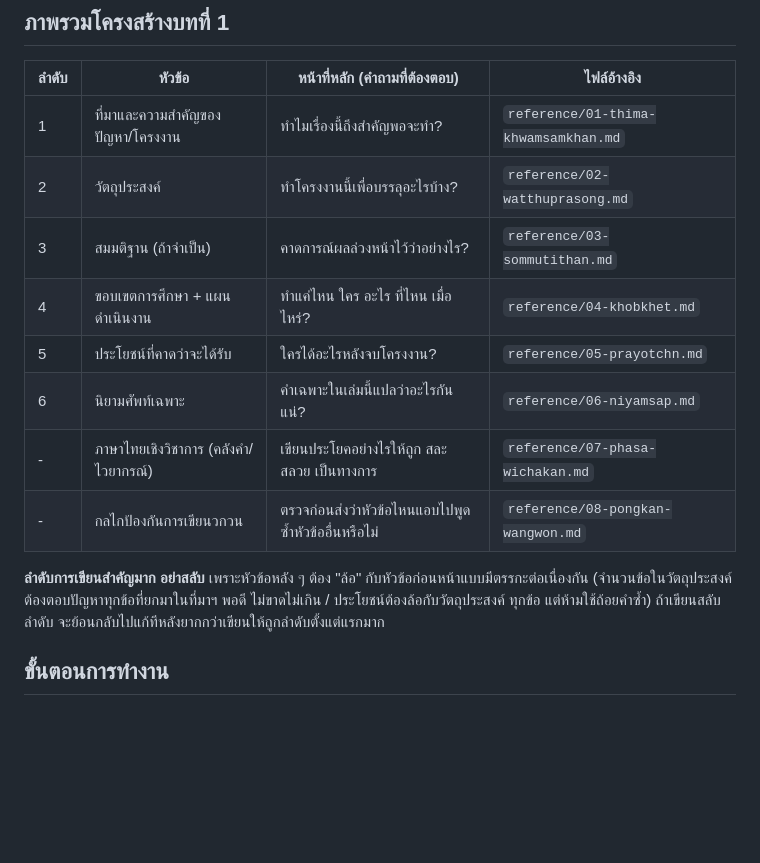
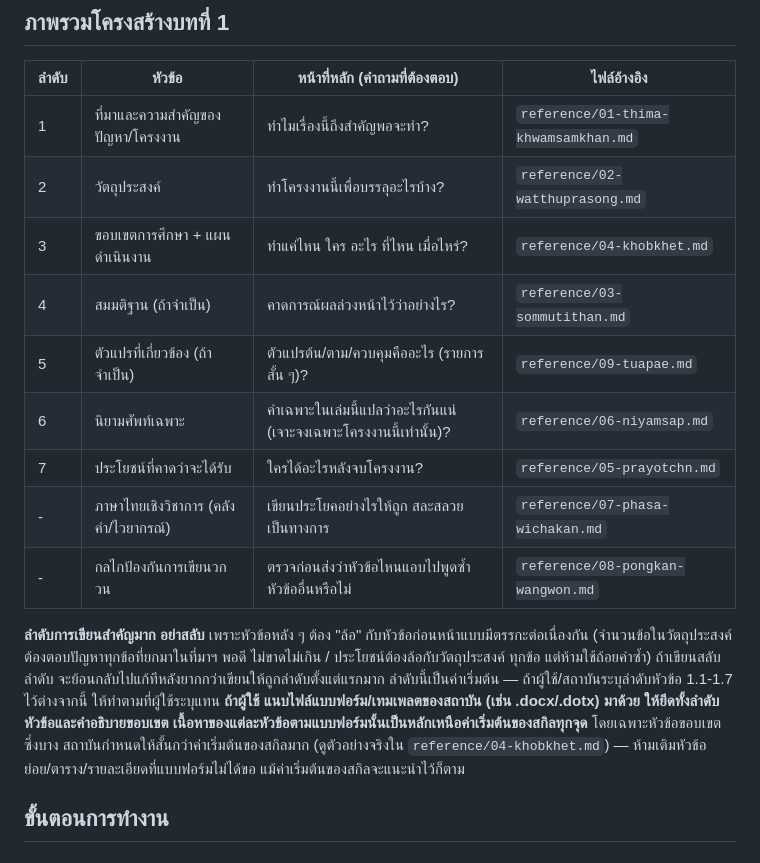
Before and after one commit to sriwitsumo/project-skill, a Markdown page: SKILL.md, the part around one of its changes. Drawn GitHub-style; blank space fills up the shorter version.

```diff
--- a/SKILL.md
+++ b/SKILL.md
@@ -33,16 +33,22 @@ description: >
 |---|---|---|---|
 | 1 | ที่มาและความสำคัญของปัญหา/โครงงาน | ทำไมเรื่องนี้ถึงสำคัญพอจะทำ? | `reference/01-thima-khwamsamkhan.md` |
 | 2 | วัตถุประสงค์ | ทำโครงงานนี้เพื่อบรรลุอะไรบ้าง? | `reference/02-watthuprasong.md` |
-| 3 | สมมติฐาน (ถ้าจำเป็น) | คาดการณ์ผลล่วงหน้าไว้ว่าอย่างไร? | `reference/03-sommutithan.md` |
-| 4 | ขอบเขตการศึกษา + แผนดำเนินงาน | ทำแค่ไหน ใคร อะไร ที่ไหน เมื่อไหร่? | `reference/04-khobkhet.md` |
-| 5 | ประโยชน์ที่คาดว่าจะได้รับ | ใครได้อะไรหลังจบโครงงาน? | `reference/05-prayotchn.md` |
-| 6 | นิยามศัพท์เฉพาะ | คำเฉพาะในเล่มนี้แปลว่าอะไรกันแน่? | `reference/06-niyamsap.md` |
+| 3 | ขอบเขตการศึกษา + แผนดำเนินงาน | ทำแค่ไหน ใคร อะไร ที่ไหน เมื่อไหร่? | `reference/04-khobkhet.md` |
+| 4 | สมมติฐาน (ถ้าจำเป็น) | คาดการณ์ผลล่วงหน้าไว้ว่าอย่างไร? | `reference/03-sommutithan.md` |
+| 5 | ตัวแปรที่เกี่ยวข้อง (ถ้าจำเป็น) | ตัวแปรต้น/ตาม/ควบคุมคืออะไร (รายการสั้น ๆ)? | `reference/09-tuapae.md` |
+| 6 | นิยามศัพท์เฉพาะ | คำเฉพาะในเล่มนี้แปลว่าอะไรกันแน่ (เจาะจงเฉพาะโครงงานนี้เท่านั้น)? | `reference/06-niyamsap.md` |
+| 7 | ประโยชน์ที่คาดว่าจะได้รับ | ใครได้อะไรหลังจบโครงงาน? | `reference/05-prayotchn.md` |
 | - | ภาษาไทยเชิงวิชาการ (คลังคำ/ไวยากรณ์) | เขียนประโยคอย่างไรให้ถูก สละสลวย เป็นทางการ | `reference/07-phasa-wichakan.md` |
 | - | กลไกป้องกันการเขียนวกวน | ตรวจก่อนส่งว่าหัวข้อไหนแอบไปพูดซ้ำหัวข้ออื่นหรือไม่ | `reference/08-pongkan-wangwon.md` |
 
 **ลำดับการเขียนสำคัญมาก อย่าสลับ** เพราะหัวข้อหลัง ๆ ต้อง "ล้อ" กับหัวข้อก่อนหน้าแบบมีตรรกะต่อเนื่องกัน
 (จำนวนข้อในวัตถุประสงค์ต้องตอบปัญหาทุกข้อที่ยกมาในที่มาฯ พอดี ไม่ขาดไม่เกิน / ประโยชน์ต้องล้อกับวัตถุประสงค์
 ทุกข้อ แต่ห้ามใช้ถ้อยคำซ้ำ) ถ้าเขียนสลับลำดับ จะย้อนกลับไปแก้ทีหลังยากกว่าเขียนให้ถูกลำดับตั้งแต่แรกมาก
+ลำดับนี้เป็นค่าเริ่มต้น — ถ้าผู้ใช้/สถาบันระบุลำดับหัวข้อ 1.1-1.7 ไว้ต่างจากนี้ ให้ทำตามที่ผู้ใช้ระบุแทน **ถ้าผู้ใช้
+แนบไฟล์แบบฟอร์ม/เทมเพลตของสถาบัน (เช่น .docx/.dotx) มาด้วย ให้ยึดทั้งลำดับหัวข้อและคำอธิบายขอบเขต
+เนื้อหาของแต่ละหัวข้อตามแบบฟอร์มนั้นเป็นหลักเหนือค่าเริ่มต้นของสกิลทุกจุด** โดยเฉพาะหัวข้อขอบเขต ซึ่งบาง
+สถาบันกำหนดให้สั้นกว่าค่าเริ่มต้นของสกิลมาก (ดูตัวอย่างจริงใน `reference/04-khobkhet.md`) — ห้ามเติมหัวข้อ
+ย่อย/ตาราง/รายละเอียดที่แบบฟอร์มไม่ได้ขอ แม้ค่าเริ่มต้นของสกิลจะแนะนำไว้ก็ตาม
 
 ## ขั้นตอนการทำงาน
 
```
Also changed, not shown: other parts of SKILL.md (+32 -12 lines).
